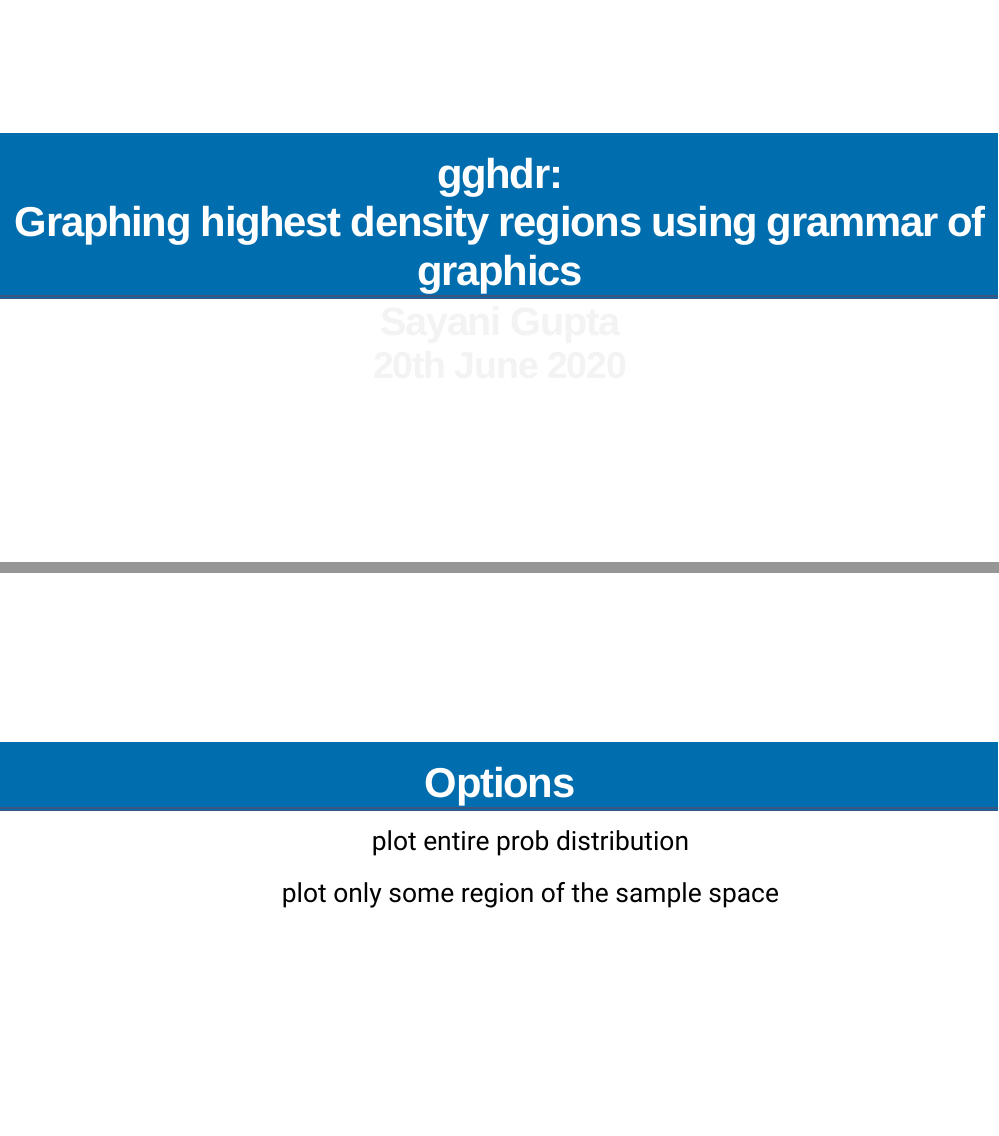
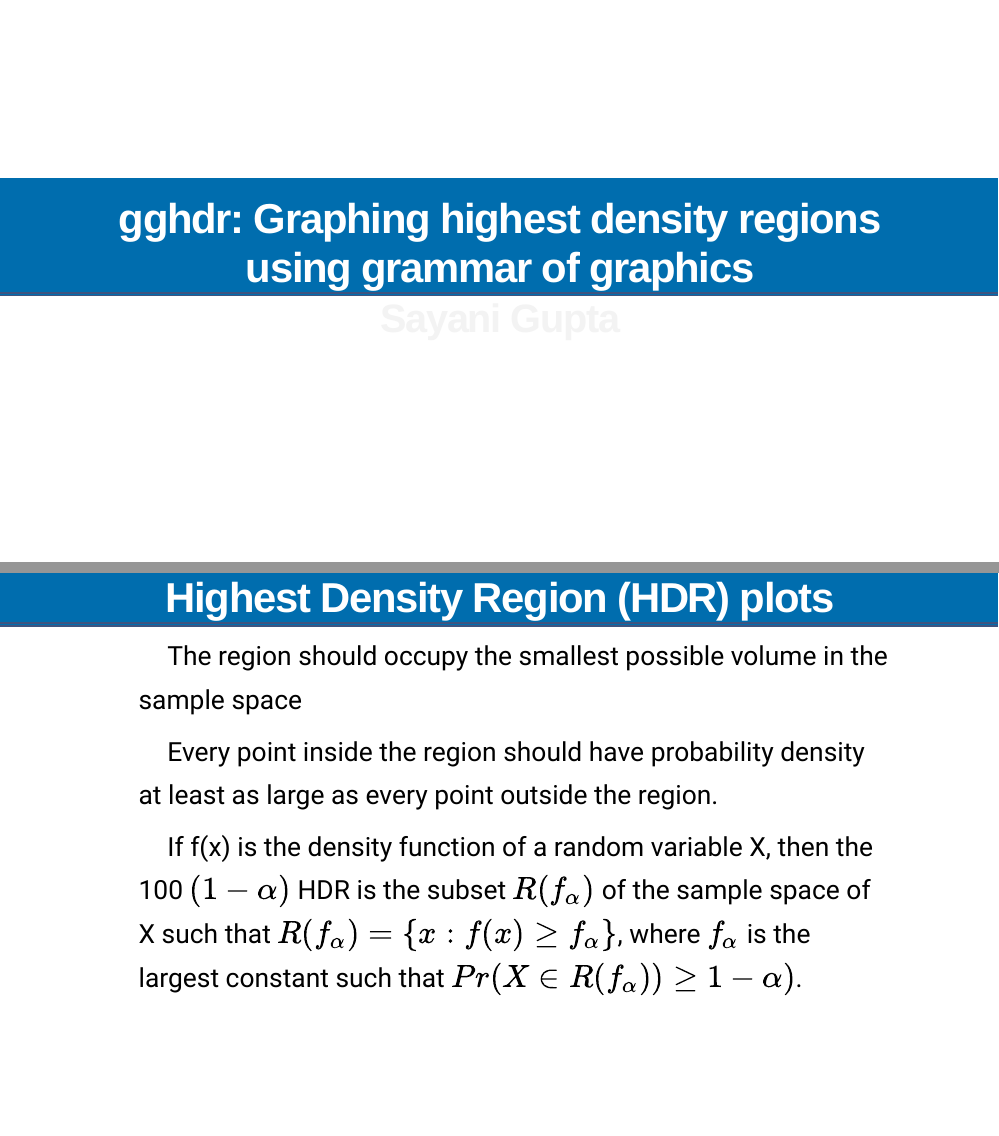
Before and after one commit to Sayani07/useR2020, an R Markdown document (index.Rmd): pages 1 and 6 of 16 before the commit and pages 1 and 4 of 13 after it, joined at a grey line. The pictures show the slides in the output file index.html that the author committed with the source; the slides are laid out offline by our stand-in for remark.js, each with all of its steps uncovered, in fonts that may differ from those the slides ask for, and without slide numbers, shadows or browser add-ons; a font, style sheet, LaTeX package, included part or bibliography that could not be used is replaced or left out.

Commit message:
excess slides removed

````diff
--- a/index.Rmd
+++ b/index.Rmd
@@ -1,8 +1,7 @@
 ---
-title: "gghdr: <br>Graphing highest density regions using grammar of graphics"
+title: "gghdr: Graphing highest density regions <br> using grammar of graphics"
 subtitle: "Sayani Gupta"
 author:
-date: "20th June 2020"
 email: "Sayani.Gupta@monash.edu"
 twitter: "SayaniGupta07"
 pdflink: ""
@@ -67,14 +58,6 @@ class: middle center
 
 ```{r question1, out.height="100%"}
 ```
-
----
-class: center middle
-
-# Options
-
-- plot entire prob distribution
-- plot only some region of the sample space
 
 ---
 
--- a/xaringan-themer.css
+++ b/xaringan-themer.css
@@ -42,9 +42,9 @@
   --header-h3-font-size: 1.75rem;
 
   /* Colors */
-  --text-color: White;
-  --header-color: #ffbb33;
-  --background-color: #555555;
+  --text-color: #FFDAB9;
+  --header-color: #FFFFE0;
+  --background-color: #002b36;
   --link-color: #b58900;
   --text-bold-color: #d33682;
   --code-highlight-color: #268bd240;
@@ -53,8 +53,8 @@
   --inverse-header-color: #002b36;
   --title-slide-background-color: #fdf6e3;
   --title-slide-text-color: #002b36;
-  --header-background-color: #ffbb33;
-  --header-background-text-color: #555555;
+  --header-background-color: #FFFFE0;
+  --header-background-text-color: #002b36;
 }
 
 html {
````
Also changed, not shown: index.html, index_files/figure-html/combo-1.png, index_files/figure-html/geom-hdr-box-jitter-1.png, index.Rmd (8 more changed lines), 18 other files.
